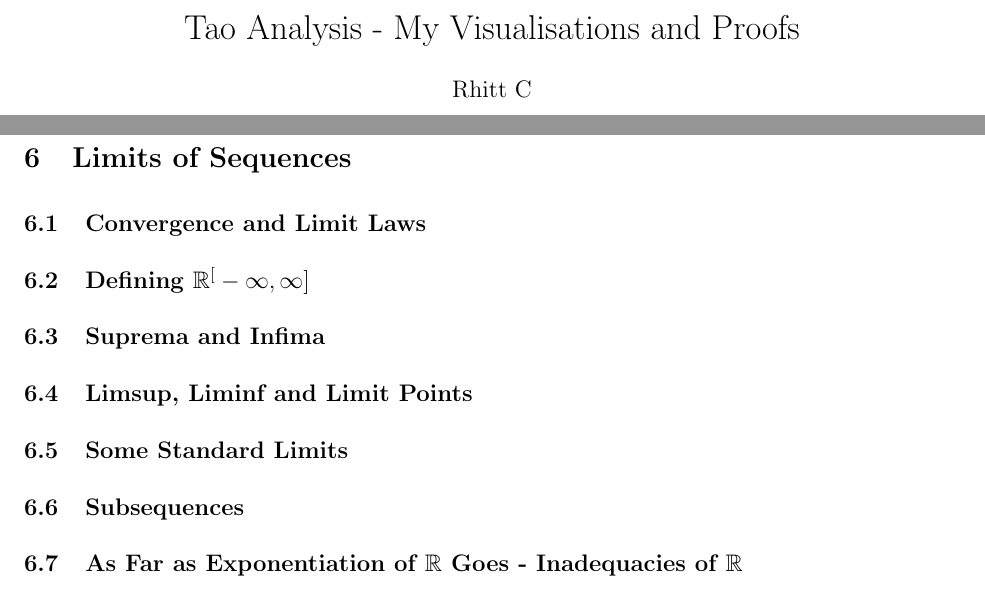
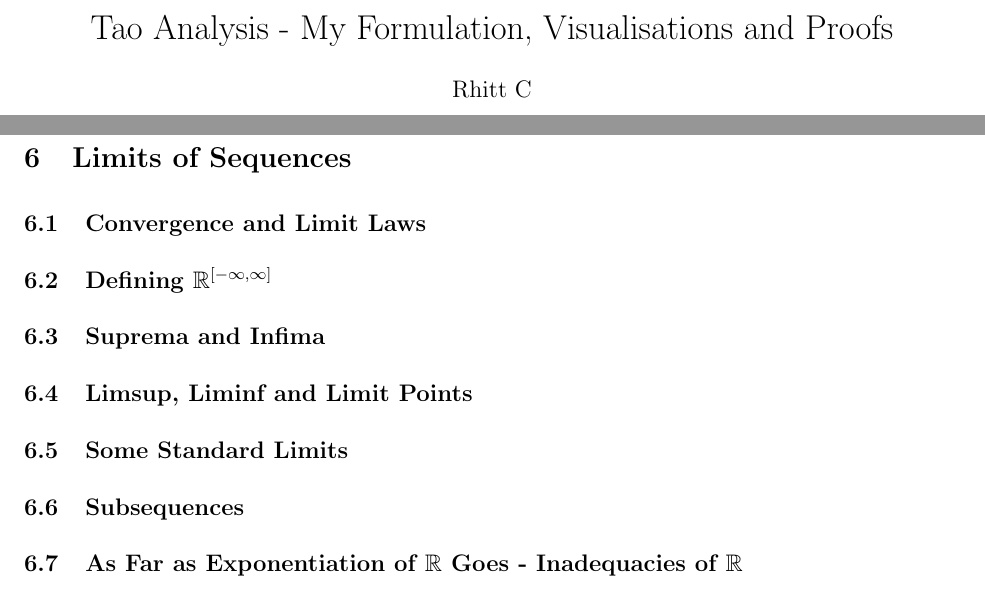
Before and after one commit to RhittC/Real_Analysis, a LaTeX document (tao_mywork.tex): two parts of pages 1 and 15 of 29, joined at a grey line, cut so that both start at the same text. Compiled offline with pdfLaTeX.

Commit message:
fix some formatting

```diff
--- a/tao_mywork.tex
+++ b/tao_mywork.tex
@@ -65,8 +65,9 @@
 \pagenumbering{arabic}
 
 
-\title{Tao Analysis - My Visualisations and Proofs}
+\title{Tao Analysis - My Formulation, Visualisations and Proofs}
 \author{Rhitt C}
+\date{January 2026}
 
 \maketitle
 \tableofcontents
@@ -561,7 +562,7 @@ substituting for where we would otherwise say $n \in \N$. We abbreviate ($\foral
     \pagebreak
     \section{Limits of Sequences}
     \subsection{Convergence and Limit Laws}
-    \subsection{Defining $\R^[-\infty, \infty]$}
+    \subsection{Defining $\R^{[-\infty, \infty]}$}
     \subsection{Suprema and Infima}
     \subsection{Limsup, Liminf and Limit Points}
     \subsection{Some Standard Limits}
```
Also changed, not shown: tao_mywork.pdf, tao_mywork.tex (2 more changed lines), 1 other file.
